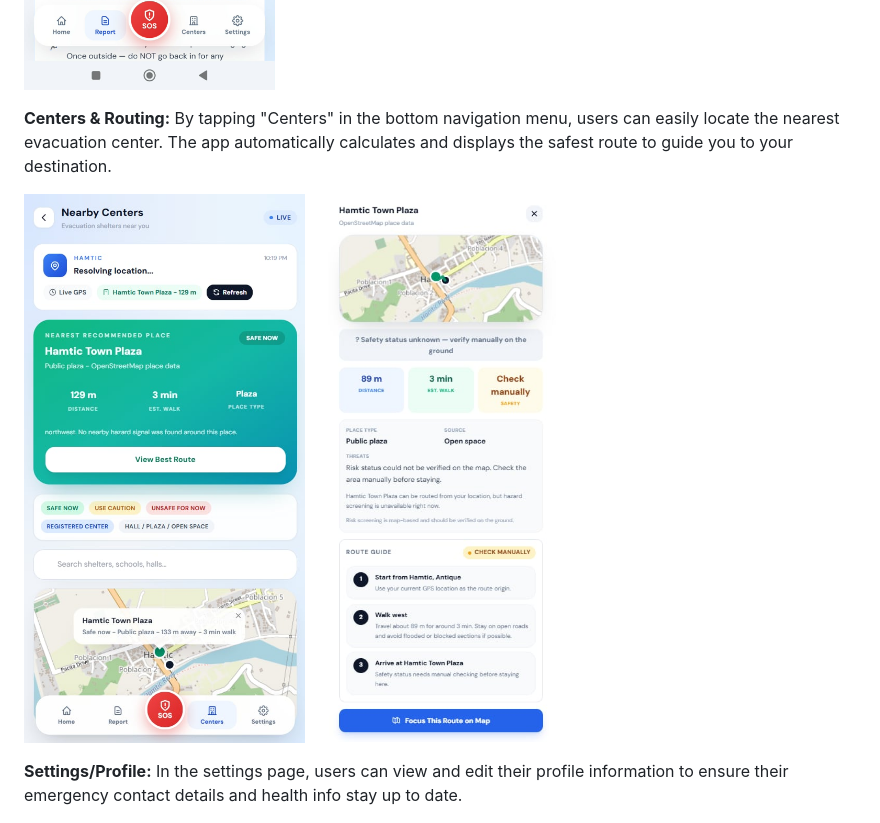
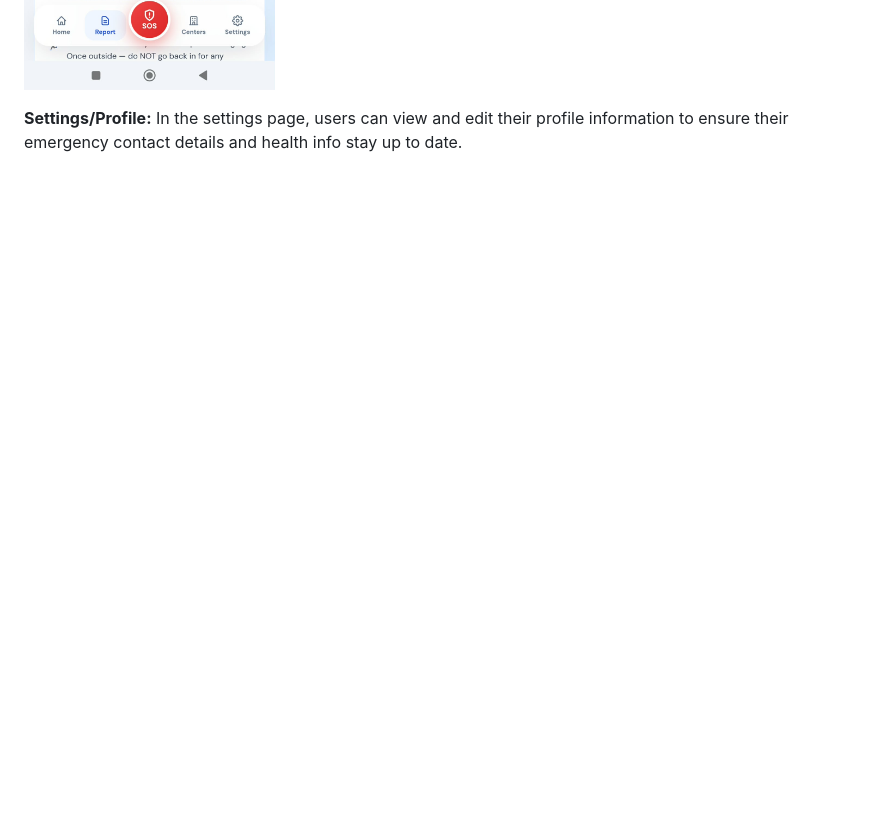
Before and after one commit to manzanalmonzor-spec/Cyberian-ARPS, a Markdown page: README.md, the part around one of its changes. GitHub-like rendering; folded sections open; blank space fills up the shorter version.

```diff
--- a/README.md
+++ b/README.md
@@ -164,12 +163,6 @@ Once logged in, users are greeted by the main page where they can navigate the s
 **Reports:** After an SOS is sent, users can track the status of their emergency on the Reports page. This is easily accessible by tapping the Reports icon on the bottom navigation bar. It also provides situational guidance while you wait for help.
 <p><img src="Images/read_user_walkthrough/3.jpg" alt="Main Page 3" width="300"></p>
 
-**Centers & Routing:** By tapping "Centers" in the bottom navigation menu, users can easily locate the nearest evacuation center. The app automatically calculates and displays the safest route to guide you to your destination.
-<p>
-  <img src="Images/read_user_walkthrough/4.jpg" alt="Evacuation Centers" height="550">
-  &nbsp;&nbsp;&nbsp;
-  <img src="Images/read_user_walkthrough/5.jpg" alt="Route Navigation" height="550">
-</p>
 
 **Settings/Profile:** In the settings page, users can view and edit their profile information to ensure their emergency contact details and health info stay up to date.
 <p><img src="Images/read_user_walkthrough/6.jpg" alt="Profile Settings" width="300"></p>
```
Also changed, not shown: other parts of README.md (+5 -6 lines).
